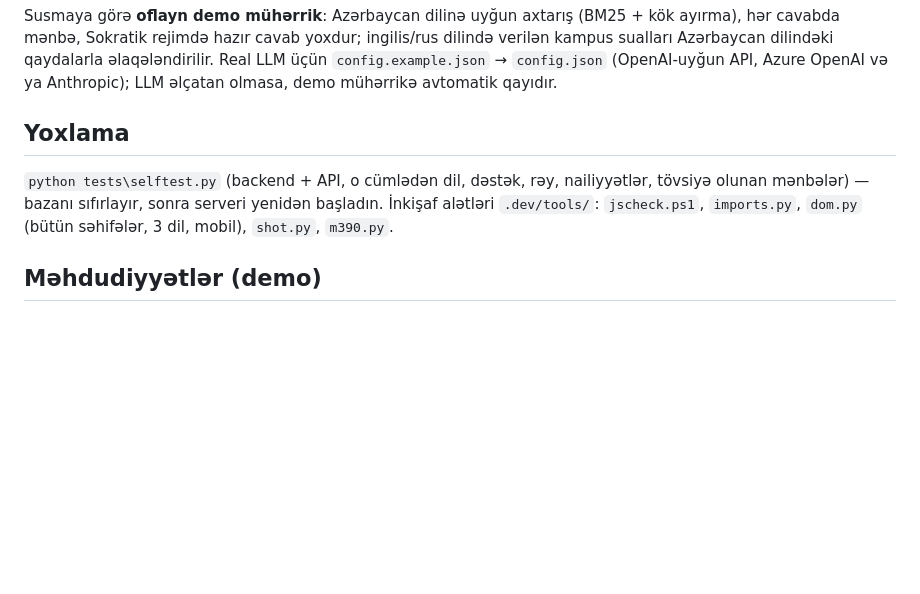
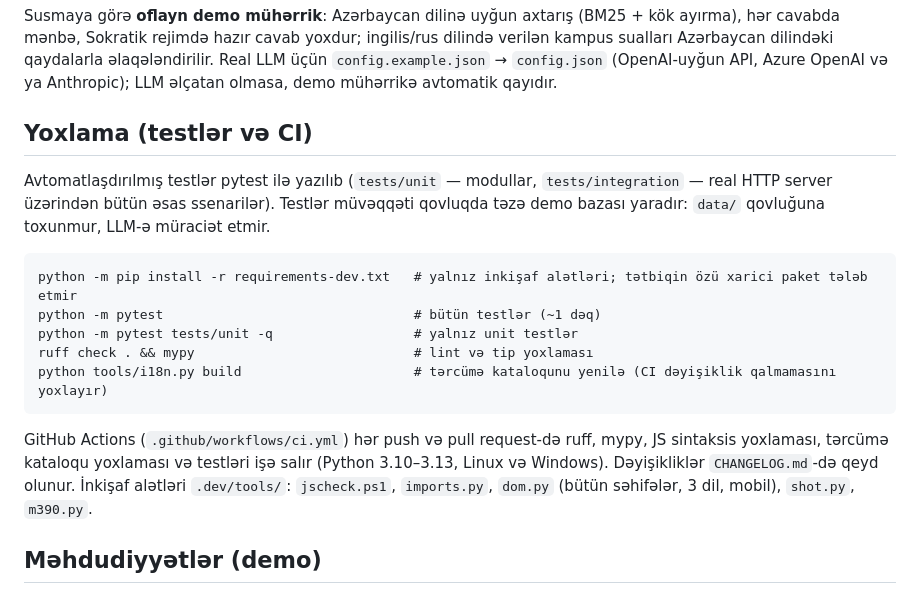
Before and after one commit to MrHerc/AzTU-Zeka, a Markdown page: README.md, the part around the change. Rendered like a GitHub page; blank space fills up the shorter version.

Commit message:
Document the test suite and CI in the README
Replaces the reference to the removed tests/selftest.py with the pytest,
ruff, mypy and i18n commands and a note on the CI workflow.

Co-Authored-By: Claude Opus 5.5 <noreply@anthropic.com>
Claude-Session: https://claude.ai/code/session_01B4Uw6z64uEfofPWNdk2eC8

````diff
--- a/README.md
+++ b/README.md
@@ -52,8 +52,18 @@ Susmaya görə **oflayn demo mühərrik**: Azərbaycan dilinə uyğun axtarış
 ingilis/rus dilində verilən kampus sualları Azərbaycan dilindəki qaydalarla əlaqələndirilir. Real LLM üçün `config.example.json` → `config.json`
 (OpenAI-uyğun API, Azure OpenAI və ya Anthropic); LLM əlçatan olmasa, demo mühərrikə avtomatik qayıdır.
 
-## Yoxlama
-`python tests\selftest.py` (backend + API, o cümlədən dil, dəstək, rəy, nailiyyətlər, tövsiyə olunan mənbələr) — bazanı sıfırlayır, sonra serveri yenidən başladın.
+## Yoxlama (testlər və CI)
+Avtomatlaşdırılmış testlər pytest ilə yazılıb (`tests/unit` — modullar, `tests/integration` — real HTTP server üzərindən bütün əsas ssenarilər).
+Testlər müvəqqəti qovluqda təzə demo bazası yaradır: `data/` qovluğuna toxunmur, LLM-ə müraciət etmir.
+```
+python -m pip install -r requirements-dev.txt   # yalnız inkişaf alətləri; tətbiqin özü xarici paket tələb etmir
+python -m pytest                                # bütün testlər (~1 dəq)
+python -m pytest tests/unit -q                  # yalnız unit testlər
+ruff check . && mypy                            # lint və tip yoxlaması
+python tools/i18n.py build                      # tərcümə kataloqunu yenilə (CI dəyişiklik qalmamasını yoxlayır)
+```
+GitHub Actions (`.github/workflows/ci.yml`) hər push və pull request-də ruff, mypy, JS sintaksis yoxlaması, tərcümə kataloqu
+yoxlaması və testləri işə salır (Python 3.10–3.13, Linux və Windows). Dəyişikliklər `CHANGELOG.md`-də qeyd olunur.
 İnkişaf alətləri `.dev/tools/`: `jscheck.ps1`, `imports.py`, `dom.py` (bütün səhifələr, 3 dil, mobil), `shot.py`, `m390.py`.
 
 ## Məhdudiyyətlər (demo)
````
